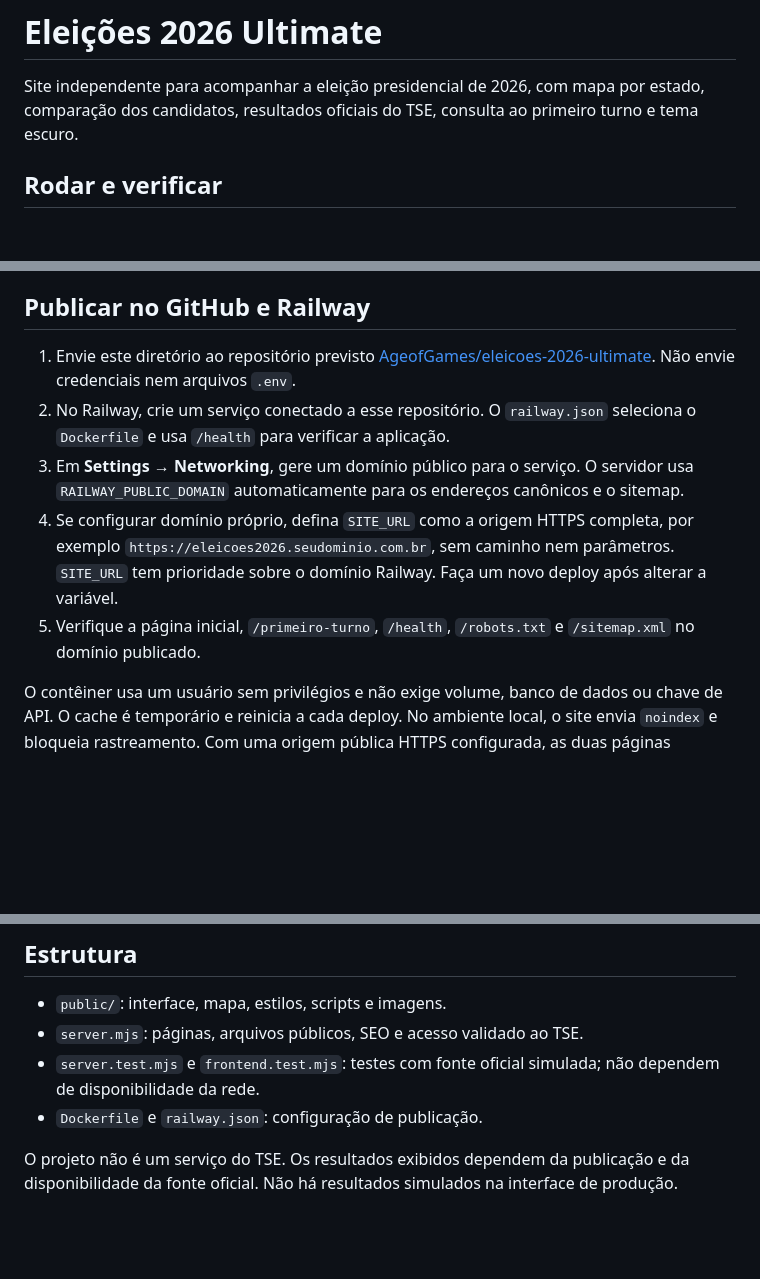
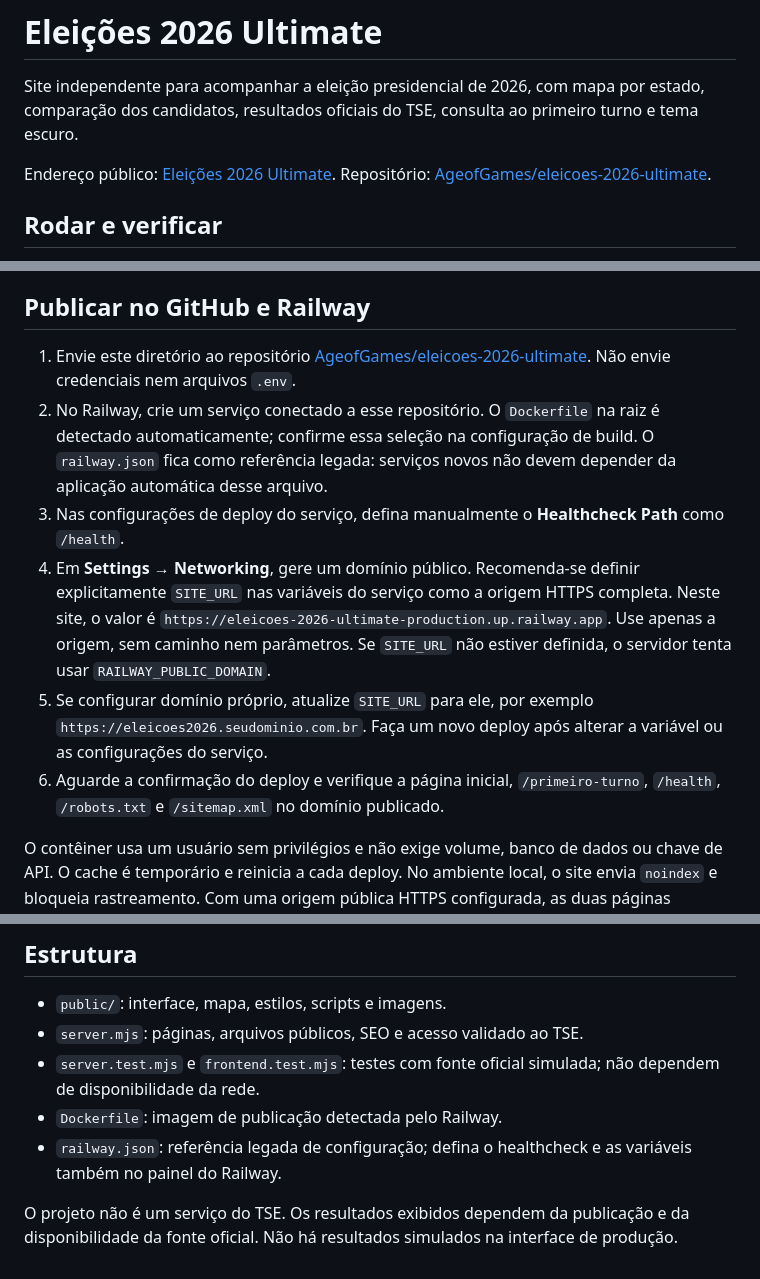
Before and after one commit to AgeofGames/eleicoes-2026-ultimate, a Markdown page: README.md, 3 parts joined by grey strips. Drawn GitHub-style; blank space fills up the shorter version.

Commit message:
Document live URL and Railway deployment settings

```diff
--- a/README.md
+++ b/README.md
@@ -1,6 +1,8 @@
 # Eleições 2026 Ultimate
 
 Site independente para acompanhar a eleição presidencial de 2026, com mapa por estado, comparação dos candidatos, resultados oficiais do TSE, consulta ao primeiro turno e tema escuro.
+
+Endereço público: [Eleições 2026 Ultimate](https://eleicoes-2026-ultimate-production.up.railway.app). Repositório: [AgeofGames/eleicoes-2026-ultimate](https://github.com/AgeofGames/eleicoes-2026-ultimate).
 
 ## Rodar e verificar
 
@@ -23,11 +25,12 @@ Uma falha da fonte oficial não é substituída por dados antigos no servidor. O
 
 ## Publicar no GitHub e Railway
 
-1. Envie este diretório ao repositório previsto [AgeofGames/eleicoes-2026-ultimate](https://github.com/AgeofGames/eleicoes-2026-ultimate). Não envie credenciais nem arquivos `.env`.
-2. No Railway, crie um serviço conectado a esse repositório. O `railway.json` seleciona o `Dockerfile` e usa `/health` para verificar a aplicação.
-3. Em **Settings → Networking**, gere um domínio público para o serviço. O servidor usa `RAILWAY_PUBLIC_DOMAIN` automaticamente para os endereços canônicos e o sitemap.
-4. Se configurar domínio próprio, defina `SITE_URL` como a origem HTTPS completa, por exemplo `https://eleicoes2026.seudominio.com.br`, sem caminho nem parâmetros. `SITE_URL` tem prioridade sobre o domínio Railway. Faça um novo deploy após alterar a variável.
-5. Verifique a página inicial, `/primeiro-turno`, `/health`, `/robots.txt` e `/sitemap.xml` no domínio publicado.
+1. Envie este diretório ao repositório [AgeofGames/eleicoes-2026-ultimate](https://github.com/AgeofGames/eleicoes-2026-ultimate). Não envie credenciais nem arquivos `.env`.
+2. No Railway, crie um serviço conectado a esse repositório. O `Dockerfile` na raiz é detectado automaticamente; confirme essa seleção na configuração de build. O `railway.json` fica como referência legada: serviços novos não devem depender da aplicação automática desse arquivo.
+3. Nas configurações de deploy do serviço, defina manualmente o **Healthcheck Path** como `/health`.
+4. Em **Settings → Networking**, gere um domínio público. Recomenda-se definir explicitamente `SITE_URL` nas variáveis do serviço como a origem HTTPS completa. Neste site, o valor é `https://eleicoes-2026-ultimate-production.up.railway.app`. Use apenas a origem, sem caminho nem parâmetros. Se `SITE_URL` não estiver definida, o servidor tenta usar `RAILWAY_PUBLIC_DOMAIN`.
+5. Se configurar domínio próprio, atualize `SITE_URL` para ele, por exemplo `https://eleicoes2026.seudominio.com.br`. Faça um novo deploy após alterar a variável ou as configurações do serviço.
+6. Aguarde a confirmação do deploy e verifique a página inicial, `/primeiro-turno`, `/health`, `/robots.txt` e `/sitemap.xml` no domínio publicado.
 
 O contêiner usa um usuário sem privilégios e não exige volume, banco de dados ou chave de API. O cache é temporário e reinicia a cada deploy. No ambiente local, o site envia `noindex` e bloqueia rastreamento. Com uma origem pública HTTPS configurada, as duas páginas permitem indexação.
 
@@ -44,6 +47,7 @@ Após validar a propriedade, envie `https://SEU-DOMINIO/sitemap.xml` na seção
 - `public/`: interface, mapa, estilos, scripts e imagens.
 - `server.mjs`: páginas, arquivos públicos, SEO e acesso validado ao TSE.
 - `server.test.mjs` e `frontend.test.mjs`: testes com fonte oficial simulada; não dependem de disponibilidade da rede.
-- `Dockerfile` e `railway.json`: configuração de publicação.
+- `Dockerfile`: imagem de publicação detectada pelo Railway.
+- `railway.json`: referência legada de configuração; defina o healthcheck e as variáveis também no painel do Railway.
 
 O projeto não é um serviço do TSE. Os resultados exibidos dependem da publicação e da disponibilidade da fonte oficial. Não há resultados simulados na interface de produção.
```
